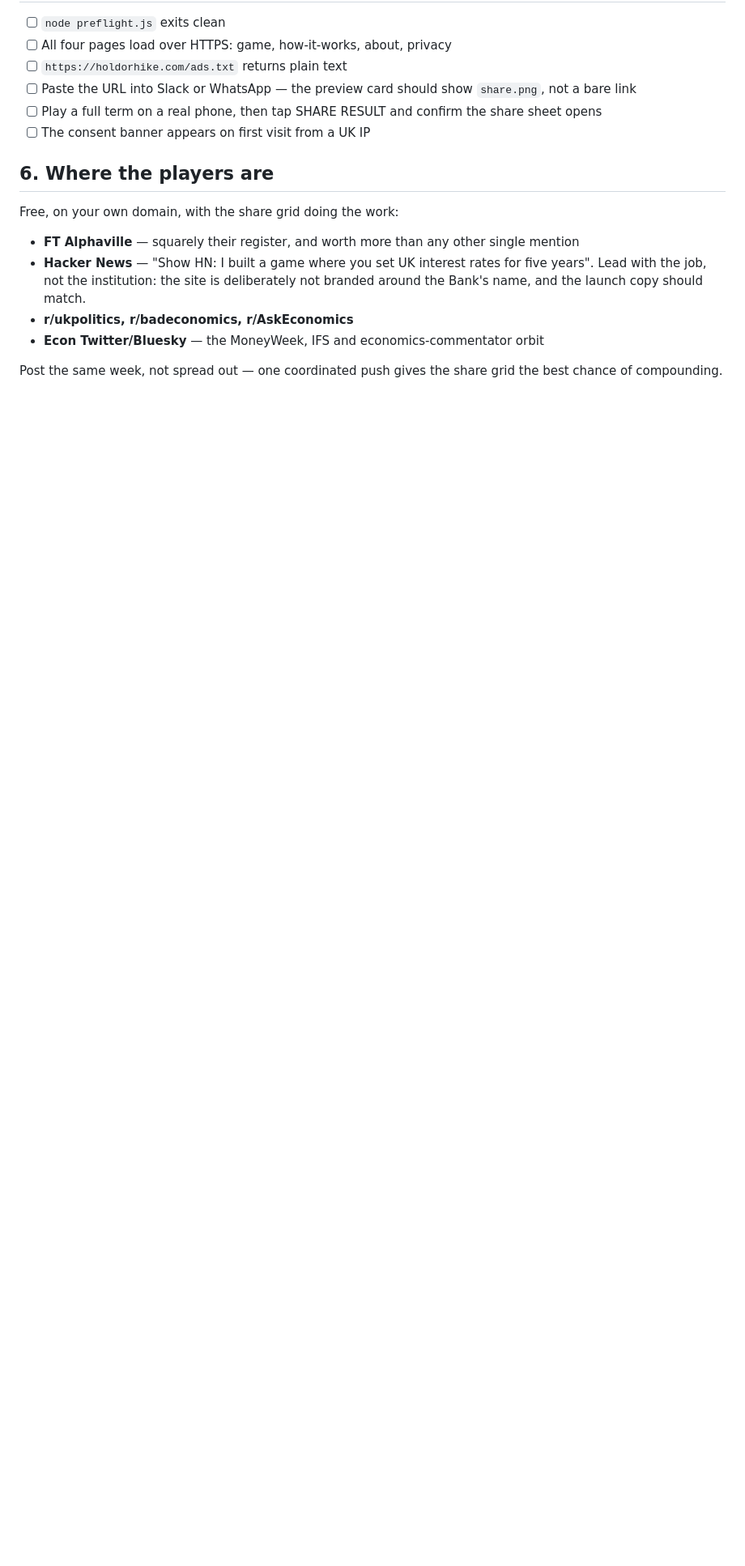
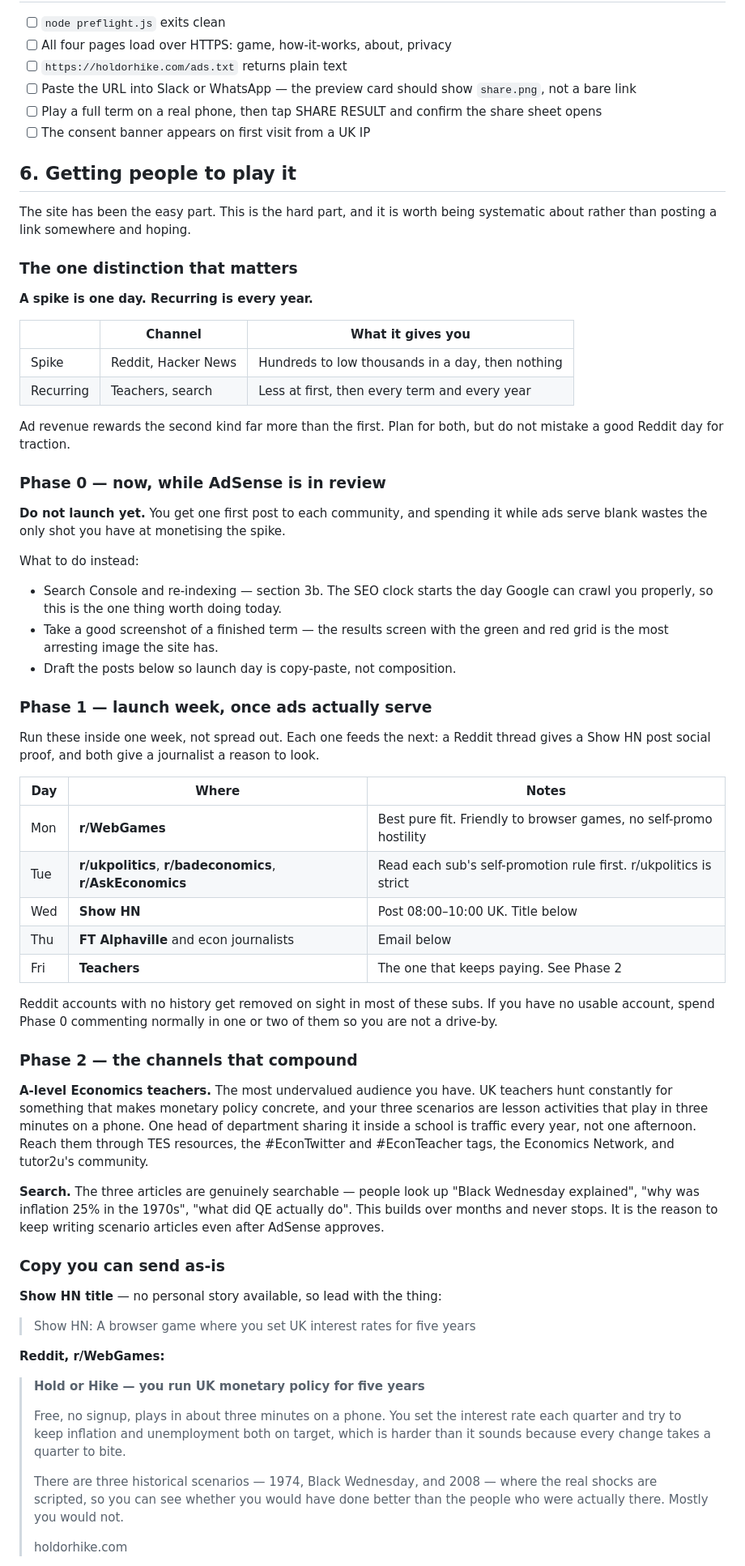
Before and after one commit to fredx45/The-project, a Markdown page: LAUNCH.md, the part around one of its changes. Shown at 81% size. Rendered like a GitHub page; blank space fills up the shorter version.

```diff
--- a/LAUNCH.md
+++ b/LAUNCH.md
@@ -238,17 +248,84 @@ describes them.
       share sheet opens
 - [ ] The consent banner appears on first visit from a UK IP
 
-## 6. Where the players are
+## 6. Getting people to play it
 
-Free, on your own domain, with the share grid doing the work:
+The site has been the easy part. This is the hard part, and it is worth being
+systematic about rather than posting a link somewhere and hoping.
 
-- **FT Alphaville** — squarely their register, and worth more than any other
-  single mention
-- **Hacker News** — "Show HN: I built a game where you set UK interest rates for
-  five years". Lead with the job, not the institution: the site is deliberately
-  not branded around the Bank's name, and the launch copy should match.
-- **r/ukpolitics, r/badeconomics, r/AskEconomics**
-- **Econ Twitter/Bluesky** — the MoneyWeek, IFS and economics-commentator orbit
+### The one distinction that matters
 
-Post the same week, not spread out — one coordinated push gives the share grid
-the best chance of compounding.
+**A spike is one day. Recurring is every year.**
+
+| | Channel | What it gives you |
+|---|---|---|
+| Spike | Reddit, Hacker News | Hundreds to low thousands in a day, then nothing |
+| Recurring | Teachers, search | Less at first, then every term and every year |
+
+Ad revenue rewards the second kind far more than the first. Plan for both, but
+do not mistake a good Reddit day for traction.
+
+### Phase 0 — now, while AdSense is in review
+
+**Do not launch yet.** You get one first post to each community, and spending it
+while ads serve blank wastes the only shot you have at monetising the spike.
+
+What to do instead:
+- Search Console and re-indexing — section 3b. The SEO clock starts the day
+  Google can crawl you properly, so this is the one thing worth doing today.
+- Take a good screenshot of a finished term — the results screen with the green
+  and red grid is the most arresting image the site has.
+- Draft the posts below so launch day is copy-paste, not composition.
+
+### Phase 1 — launch week, once ads actually serve
+
+Run these inside one week, not spread out. Each one feeds the next: a Reddit
+thread gives a Show HN post social proof, and both give a journalist a reason to
+look.
+
+| Day | Where | Notes |
+|---|---|---|
+| Mon | **r/WebGames** | Best pure fit. Friendly to browser games, no self-promo hostility |
+| Tue | **r/ukpolitics**, **r/badeconomics**, **r/AskEconomics** | Read each sub's self-promotion rule first. r/ukpolitics is strict |
+| Wed | **Show HN** | Post 08:00–10:00 UK. Title below |
+| Thu | **FT Alphaville** and econ journalists | Email below |
+| Fri | **Teachers** | The one that keeps paying. See Phase 2 |
+
+Reddit accounts with no history get removed on sight in most of these subs. If
+you have no usable account, spend Phase 0 commenting normally in one or two of
+them so you are not a drive-by.
+
+### Phase 2 — the channels that compound
+
+**A-level Economics teachers.** The most undervalued audience you have. UK
+teachers hunt constantly for something that makes monetary policy concrete, and
+your three scenarios are lesson activities that play in three minutes on a
+phone. One head of department sharing it inside a school is traffic every year,
+not one afternoon. Reach them through TES resources, the #EconTwitter and
+#EconTeacher tags, the Economics Network, and tutor2u's community.
+
+**Search.** The three articles are genuinely searchable — people look up "Black
+Wednesday explained", "why was inflation 25% in the 1970s", "what did QE
+actually do". This builds over months and never stops. It is the reason to keep
+writing scenario articles even after AdSense approves.
+
+### Copy you can send as-is
+
+**Show HN title** — no personal story available, so lead with the thing:
+
+> Show HN: A browser game where you set UK interest rates for five years
+
+**Reddit, r/WebGames:**
+
+> **Hold or Hike — you run UK monetary policy for five years**
+>
+> Free, no signup, plays in about three minutes on a phone. You set the interest
+> rate each quarter and try to keep inflation and unemployment both on target,
+> which is harder than it sounds because every change takes a quarter to bite.
+>
+> There are three historical scenarios — 1974, Black Wednesday, and 2008 — where
+> the real shocks are scripted, so you can see whether you would have done
+> better than the people who were actually there. Mostly you would not.
+>
+> holdorhike.com
+
```
Also changed, not shown: other parts of LAUNCH.md (+59 -4 lines).
